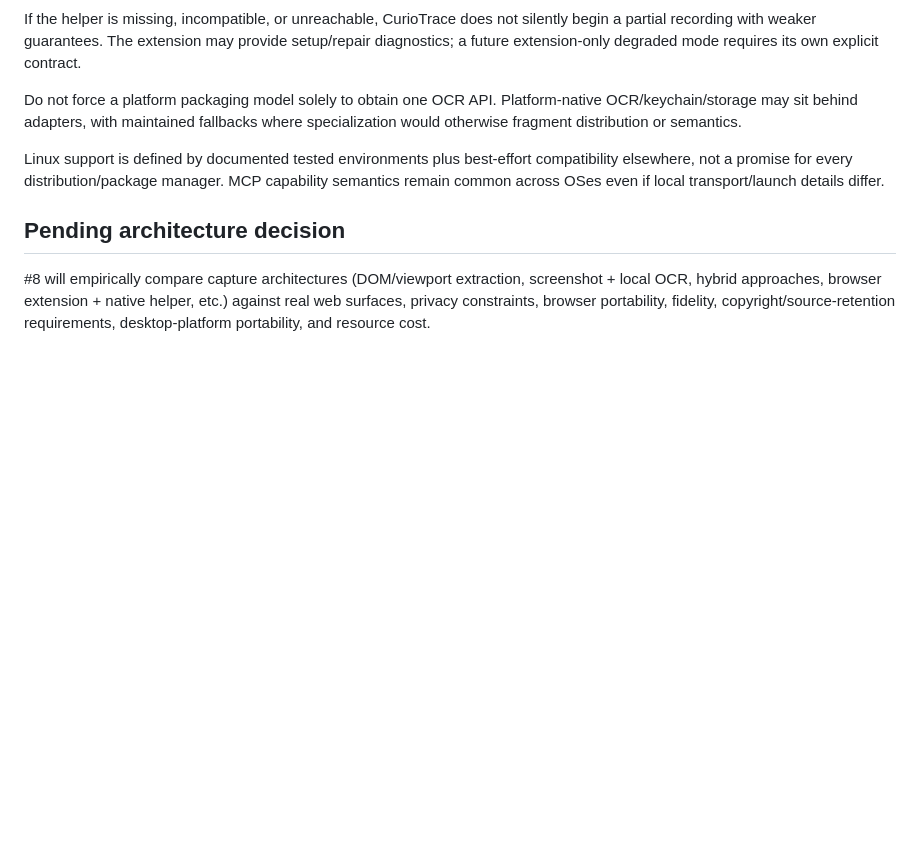
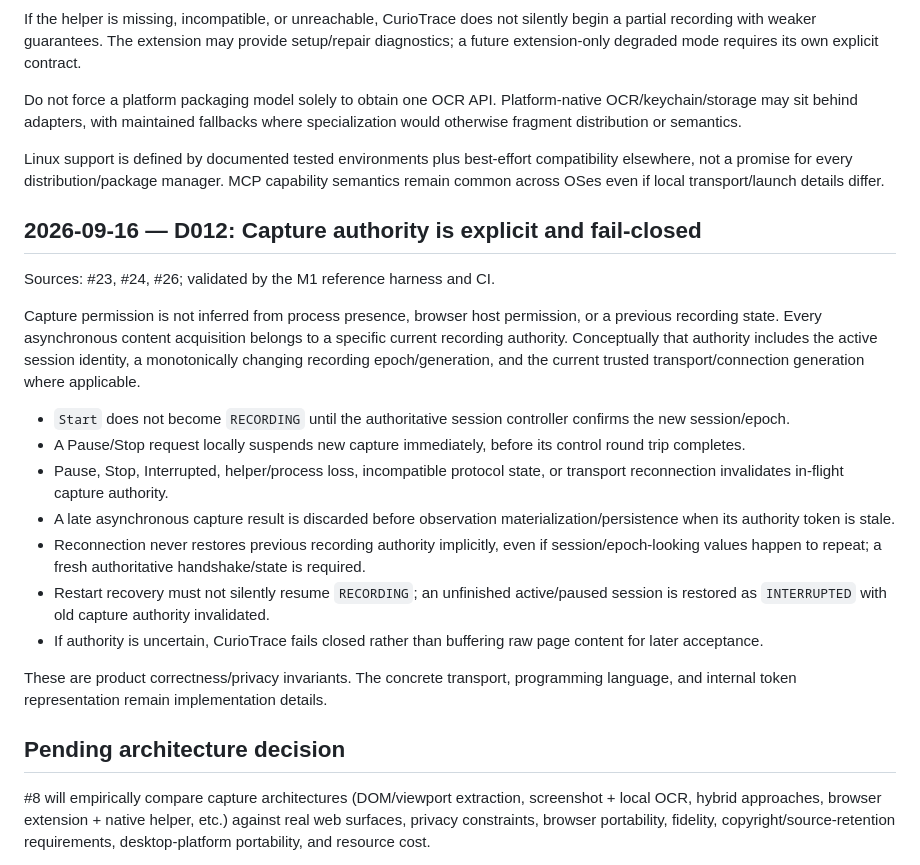
Before and after one commit to Nasu726/CurioTrace, a Markdown page: docs/DECISIONS.md, the part around the change. Rendered like a GitHub page; blank space fills up the shorter version.

Commit message:
docs: promote fail-closed capture authority decision

```diff
--- a/docs/DECISIONS.md
+++ b/docs/DECISIONS.md
@@ -144,6 +144,22 @@ Do not force a platform packaging model solely to obtain one OCR API. Platform-n
 
 Linux support is defined by documented tested environments plus best-effort compatibility elsewhere, not a promise for every distribution/package manager. MCP capability semantics remain common across OSes even if local transport/launch details differ.
 
+## 2026-09-16 — D012: Capture authority is explicit and fail-closed
+
+Sources: #23, #24, #26; validated by the M1 reference harness and CI.
+
+Capture permission is not inferred from process presence, browser host permission, or a previous recording state. Every asynchronous content acquisition belongs to a specific current recording authority. Conceptually that authority includes the active session identity, a monotonically changing recording epoch/generation, and the current trusted transport/connection generation where applicable.
+
+- `Start` does not become `RECORDING` until the authoritative session controller confirms the new session/epoch.
+- A Pause/Stop request locally suspends new capture immediately, before its control round trip completes.
+- Pause, Stop, Interrupted, helper/process loss, incompatible protocol state, or transport reconnection invalidates in-flight capture authority.
+- A late asynchronous capture result is discarded before observation materialization/persistence when its authority token is stale.
+- Reconnection never restores previous recording authority implicitly, even if session/epoch-looking values happen to repeat; a fresh authoritative handshake/state is required.
+- Restart recovery must not silently resume `RECORDING`; an unfinished active/paused session is restored as `INTERRUPTED` with old capture authority invalidated.
+- If authority is uncertain, CurioTrace fails closed rather than buffering raw page content for later acceptance.
+
+These are product correctness/privacy invariants. The concrete transport, programming language, and internal token representation remain implementation details.
+
 ## Pending architecture decision
 
 #8 will empirically compare capture architectures (DOM/viewport extraction, screenshot + local OCR, hybrid approaches, browser extension + native helper, etc.) against real web surfaces, privacy constraints, browser portability, fidelity, copyright/source-retention requirements, desktop-platform portability, and resource cost.
```
